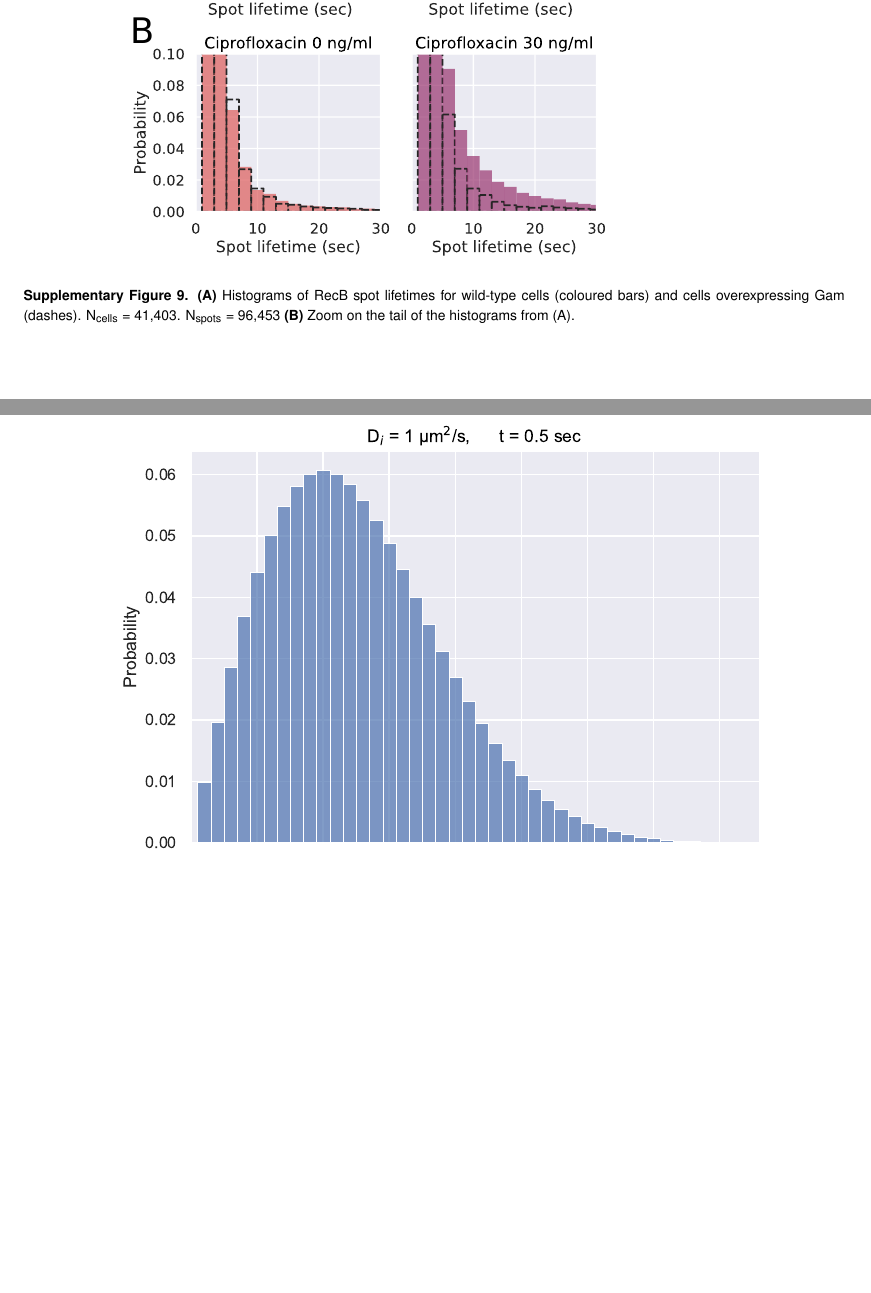
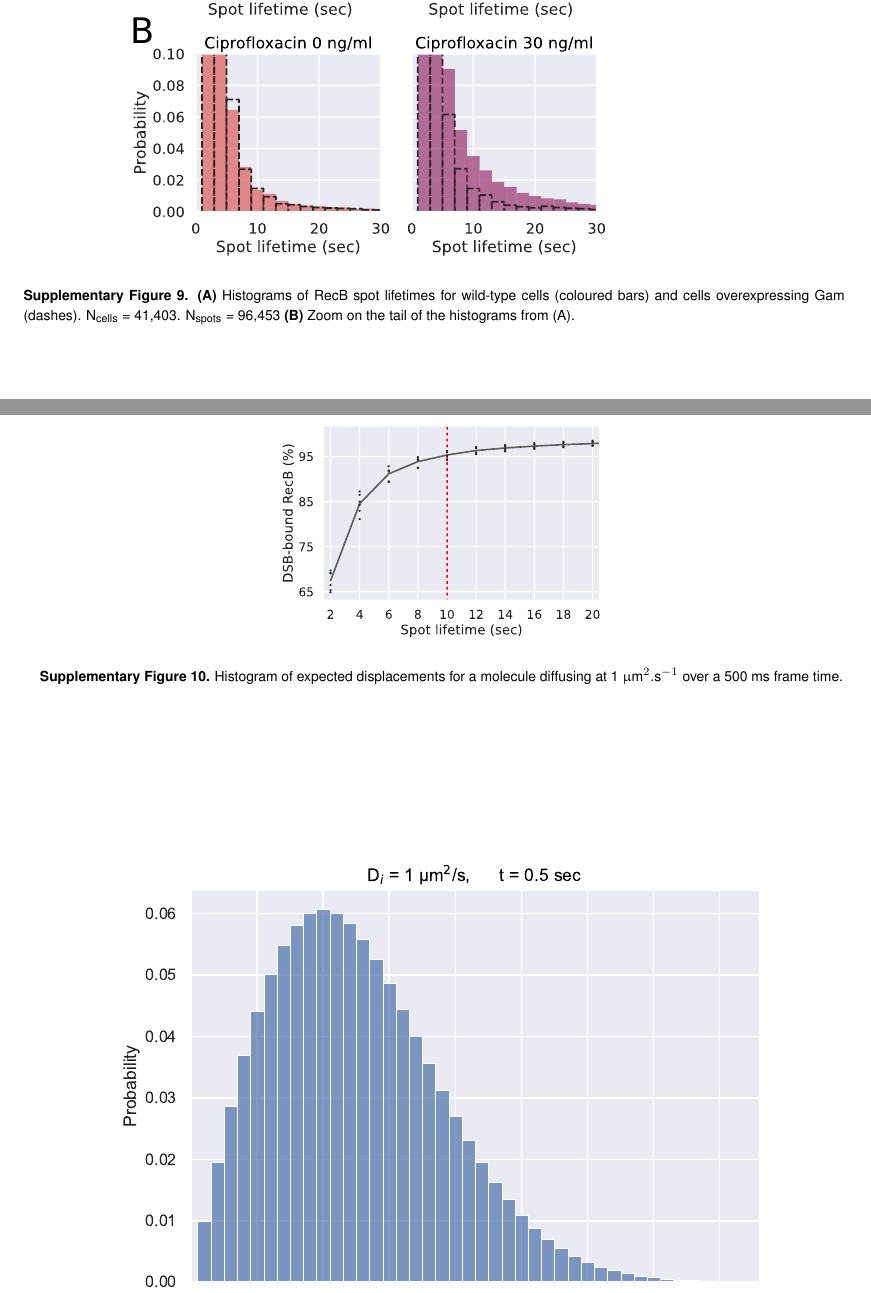
Before and after one commit to DanielThedie/RecB_article, a LaTeX document (Article.tex, which reads Supplementary.tex): two parts of pages 21 and 22 of 27, joined at a grey line, cut so that both start at the same text, the shorter picture padded with empty space. Compiled offline with pdfLaTeX.

Commit message:
Moved Fig 2D to SI (proba of RecB spot being DSB bound)

```diff
--- a/Supplementary.tex
+++ b/Supplementary.tex
@@ -181,6 +181,15 @@ with $D_i$ the apparent diffusion coefficient, and $t$ the frame time. Our previ
     \label{SIFig:Gam_RecB_lifetimes_vs_WT}
 \end{suppfigure*}
 
+% Probability for a spot to be DSB-bound depending on its lifetime
+\begin{suppfigure*}[htbp]
+    \begin{center}
+    \includegraphics[width=.4\textwidth]{SI_Figures/Proba_DSB_bound.pdf}
+    \end{center}
+    \caption{Histogram of expected displacements for a molecule diffusing at 1 \ums\ over a 500 ms frame time.}
+    \label{SIFig:proba_DSB_bound}
+\end{suppfigure*}
+
 % Displacements simulation
 \begin{suppfigure*}[htbp]
     \begin{center}
```
Also changed, not shown: Results.tex (+1 -1 lines), SI_Figures/Proba_DSB_bound.pdf (added), SI_Figures/Proba_DSB_bound.svg (added), 1 other file.
